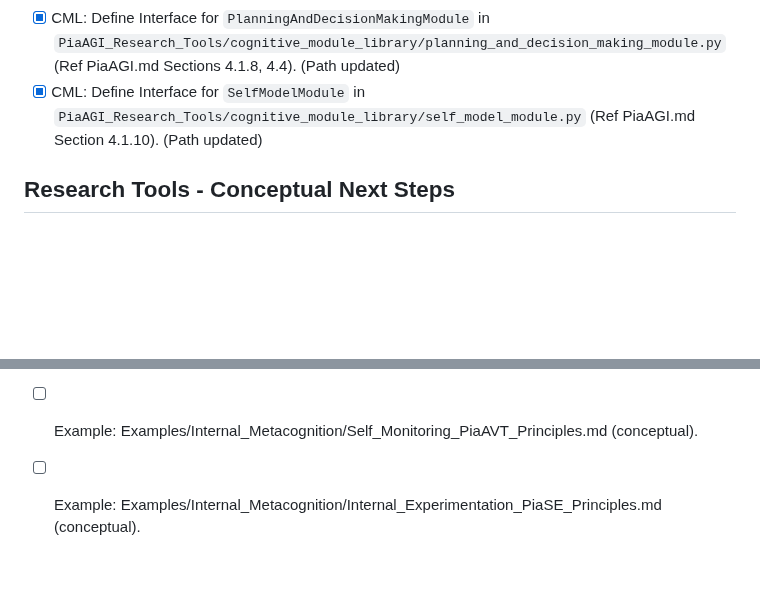
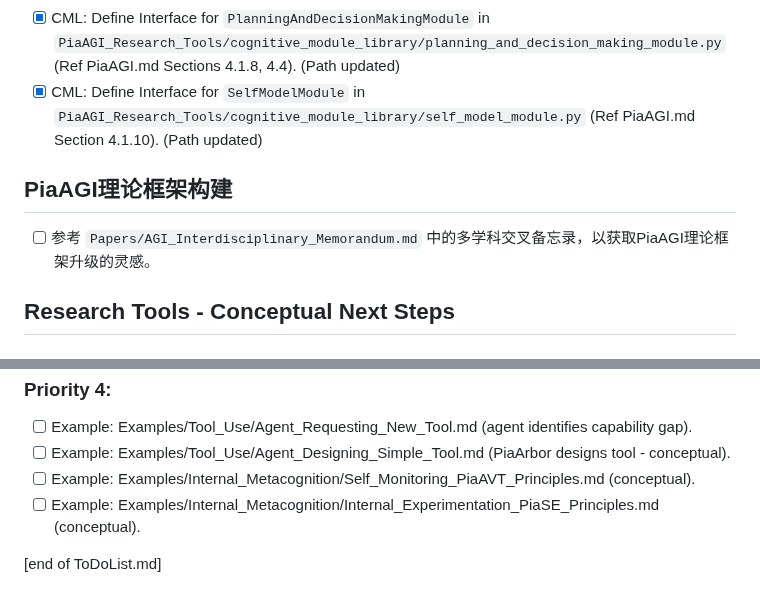
Before and after one commit to abcute/PiaCRUE, a Markdown page: ToDoList.md, 2 parts joined by grey strips. GitHub-like rendering; blank space fills up the shorter version.

```diff
--- a/ToDoList.md
+++ b/ToDoList.md
@@ -66,6 +66,9 @@
 - [x] CML: Define Interface for `PlanningAndDecisionMakingModule` in `PiaAGI_Research_Tools/cognitive_module_library/planning_and_decision_making_module.py` (Ref PiaAGI.md Sections 4.1.8, 4.4). (Path updated)
 - [x] CML: Define Interface for `SelfModelModule` in `PiaAGI_Research_Tools/cognitive_module_library/self_model_module.py` (Ref PiaAGI.md Section 4.1.10). (Path updated)
 
+## PiaAGI理论框架构建
+- [ ] 参考 `Papers/AGI_Interdisciplinary_Memorandum.md` 中的多学科交叉备忘录，以获取PiaAGI理论框架升级的灵感。
+
 ## Research Tools - Conceptual Next Steps
 
 ### PiaCML (Cognitive Module Library)
@@ -128,3 +131,5 @@
 - [ ] Example: Examples/Tool_Use/Agent_Designing_Simple_Tool.md (PiaArbor designs tool - conceptual).
 - [ ] Example: Examples/Internal_Metacognition/Self_Monitoring_PiaAVT_Principles.md (conceptual).
 - [ ] Example: Examples/Internal_Metacognition/Internal_Experimentation_PiaSE_Principles.md (conceptual).
+
+[end of ToDoList.md]
```
Also changed, not shown: Papers/AGI_Interdisciplinary_Memorandum.md (added, +39 -0 lines).
